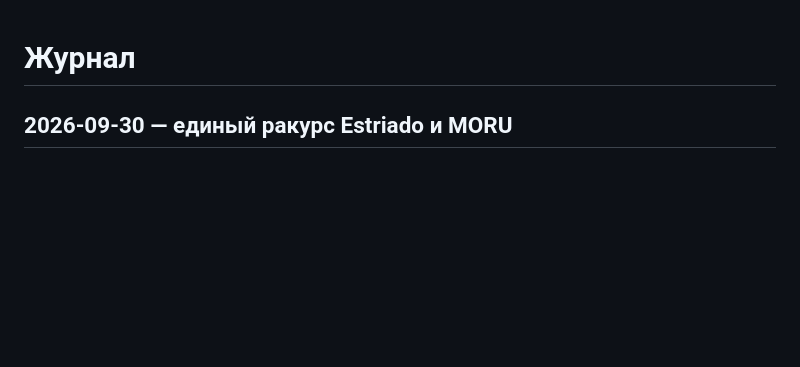
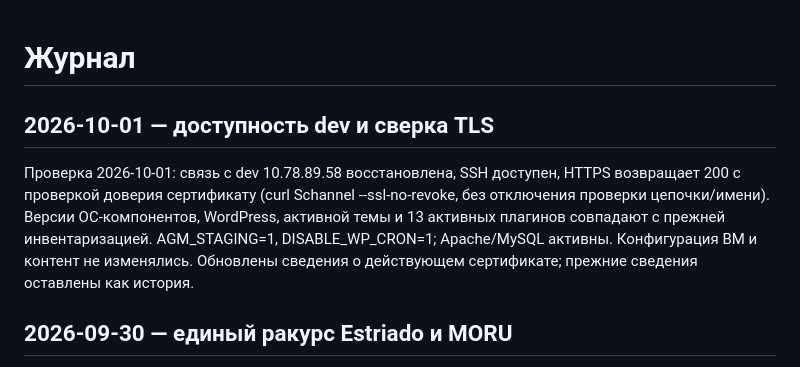
Before and after one commit to alfaglassmchatgpt-afk/agm-site, a Markdown page: docs/CHANGELOG.md, the part around the change. GitHub-like rendering; blank space fills up the shorter version.

```diff
--- a/docs/CHANGELOG.md
+++ b/docs/CHANGELOG.md
@@ -1,4 +1,8 @@
 # Журнал
+
+## 2026-10-01 — доступность dev и сверка TLS
+
+Проверка 2026-10-01: связь с dev 10.78.89.58 восстановлена, SSH доступен, HTTPS возвращает 200 с проверкой доверия сертификату (curl Schannel --ssl-no-revoke, без отключения проверки цепочки/имени). Версии ОС-компонентов, WordPress, активной темы и 13 активных плагинов совпадают с прежней инвентаризацией. AGM_STAGING=1, DISABLE_WP_CRON=1; Apache/MySQL активны. Конфигурация ВМ и контент не изменялись. Обновлены сведения о действующем сертификате; прежние сведения оставлены как история.
 
 ## 2026-09-30 — единый ракурс Estriado и MORU
 
```
Also changed, not shown: docs/INVENTORY.md (+12 -0 lines), docs/STATUS.md (+2 -0 lines).
